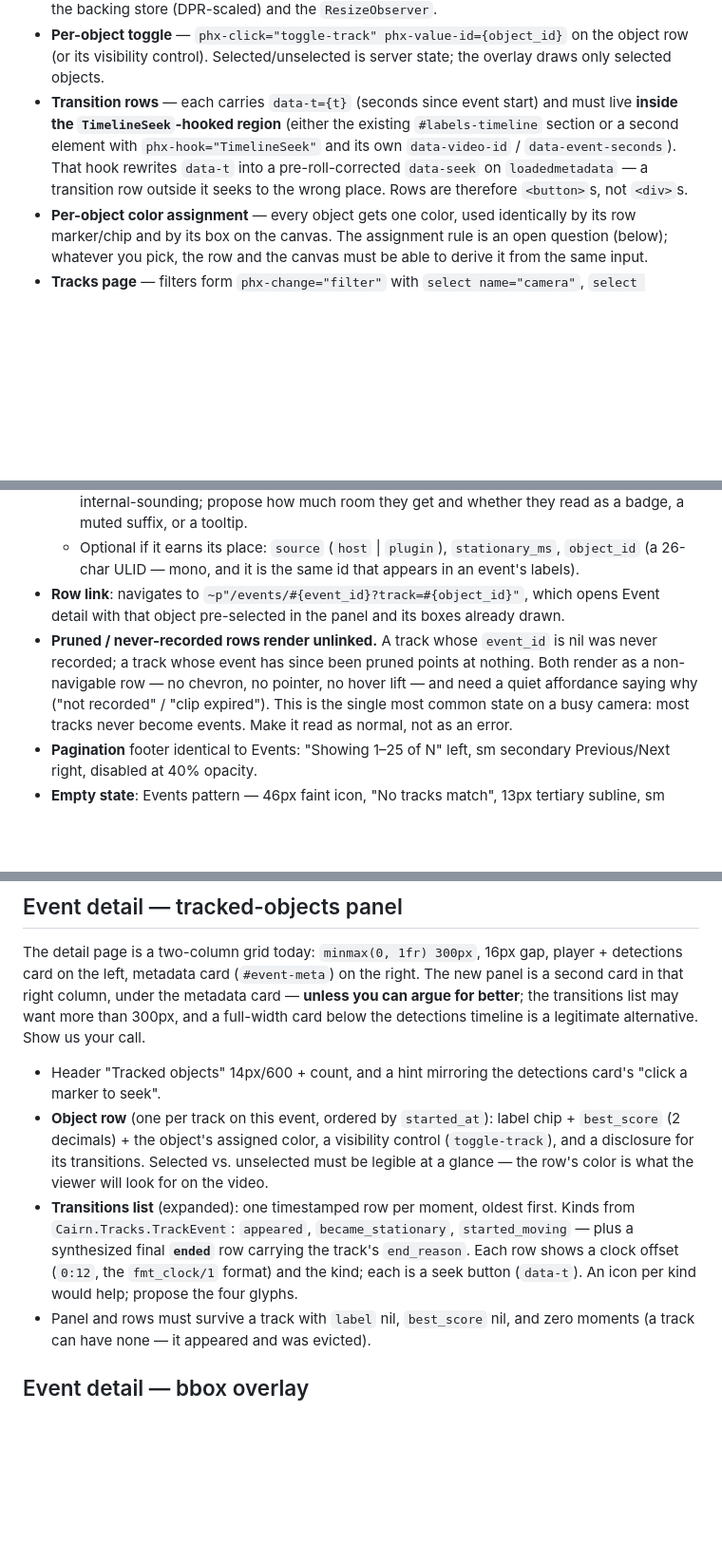
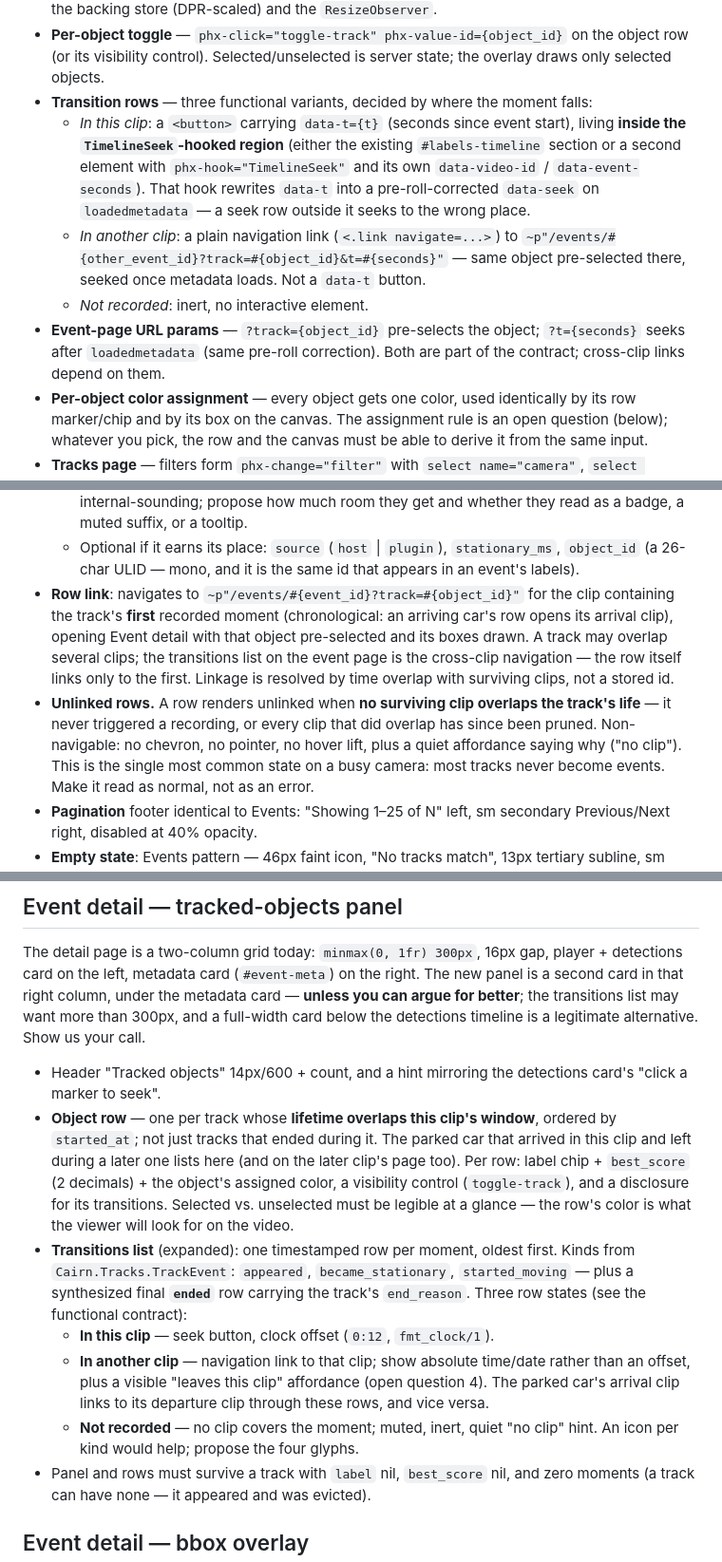
Before and after one commit to bbangert/cairn-nvr, a Markdown page: docs/design/track-viewer-handoff.md, 3 parts joined by grey strips. Shown at 95% size. GitHub-like rendering; blank space fills up the shorter version.

Commit message:
Handoff doc: a track links to every clip that overlaps it
Decided with the car-arrives/parks-for-hours/leaves case in hand: track-to-
clip linkage is resolved by time overlap with surviving clips, not the
stored event_id (which names only the event open at track end, and is nil
for a track that ended between events).

- Event-page panel lists every track whose lifetime overlaps the clip's
  window, not just tracks that ended during it.
- Transition rows get three functional variants: in-this-clip (data-t seek
  button under TimelineSeek), in-another-clip (navigation link carrying
  ?track= and the new ?t= seek param), not-recorded (inert).
- Tracks-page row links to the clip containing the track's first recorded
  moment; "unlinked" now means no surviving clip overlaps the track at all.
- New open question 4 for the design round: how loud the "leaves this
  clip" affordance should be.

Co-Authored-By: Claude Fable 5 <noreply@anthropic.com>

```diff
--- a/docs/design/track-viewer-handoff.md
+++ b/docs/design/track-viewer-handoff.md
@@ -62,13 +66,23 @@ src={"/media/events/#{@event.id}"}>` with no hook). **New entries:**
 - **Per-object toggle** — `phx-click="toggle-track" phx-value-id={object_id}`
   on the object row (or its visibility control). Selected/unselected is server
   state; the overlay draws only selected objects.
-- **Transition rows** — each carries `data-t={t}` (seconds since event start)
-  and must live **inside the `TimelineSeek`-hooked region** (either the existing
-  `#labels-timeline` section or a second element with `phx-hook="TimelineSeek"`
-  and its own `data-video-id` / `data-event-seconds`). That hook rewrites
-  `data-t` into a pre-roll-corrected `data-seek` on `loadedmetadata` — a
-  transition row outside it seeks to the wrong place. Rows are therefore
-  `<button>`s, not `<div>`s.
+- **Transition rows** — three functional variants, decided by where the
+  moment falls:
+  - *In this clip*: a `<button>` carrying `data-t={t}` (seconds since event
+    start), living **inside the `TimelineSeek`-hooked region** (either the
+    existing `#labels-timeline` section or a second element with
+    `phx-hook="TimelineSeek"` and its own `data-video-id` /
+    `data-event-seconds`). That hook rewrites `data-t` into a
+    pre-roll-corrected `data-seek` on `loadedmetadata` — a seek row outside
+    it seeks to the wrong place.
+  - *In another clip*: a plain navigation link (`<.link navigate=...>`) to
+    `~p"/events/#{other_event_id}?track=#{object_id}&t=#{seconds}"` — same
+    object pre-selected there, seeked once metadata loads. Not a `data-t`
+    button.
+  - *Not recorded*: inert, no interactive element.
+- **Event-page URL params** — `?track={object_id}` pre-selects the object;
+  `?t={seconds}` seeks after `loadedmetadata` (same pre-roll correction).
+  Both are part of the contract; cross-clip links depend on them.
 - **Per-object color assignment** — every object gets one color, used
   identically by its row marker/chip and by its box on the canvas. The
   assignment rule is an open question (below); whatever you pick, the row and
@@ -131,14 +145,18 @@ see and not record?* Rows exist for objects that never triggered a clip
   - Optional if it earns its place: `source` (`host` | `plugin`),
     `stationary_ms`, `object_id` (a 26-char ULID — mono, and it is the same id
     that appears in an event's labels).
-- **Row link**: navigates to `~p"/events/#{event_id}?track=#{object_id}"`,
-  which opens Event detail with that object pre-selected in the panel and its
-  boxes already drawn.
-- **Pruned / never-recorded rows render unlinked.** A track whose `event_id` is
-  nil was never recorded; a track whose event has since been pruned points at
-  nothing. Both render as a non-navigable row — no chevron, no pointer, no
-  hover lift — and need a quiet affordance saying why ("not recorded" /
-  "clip expired"). This is the single most common state on a busy camera: most
+- **Row link**: navigates to `~p"/events/#{event_id}?track=#{object_id}"`
+  for the clip containing the track's **first** recorded moment
+  (chronological: an arriving car's row opens its arrival clip), opening
+  Event detail with that object pre-selected and its boxes drawn. A track
+  may overlap several clips; the transitions list on the event page is the
+  cross-clip navigation — the row itself links only to the first. Linkage
+  is resolved by time overlap with surviving clips, not a stored id.
+- **Unlinked rows.** A row renders unlinked when **no surviving clip
+  overlaps the track's life** — it never triggered a recording, or every
+  clip that did overlap has since been pruned. Non-navigable: no chevron,
+  no pointer, no hover lift, plus a quiet affordance saying why ("no
+  clip"). This is the single most common state on a busy camera: most
   tracks never become events. Make it read as normal, not as an error.
 - **Pagination** footer identical to Events: "Showing 1–25 of N" left, sm
   secondary Previous/Next right, disabled at 40% opacity.
@@ -155,7 +173,10 @@ alternative. Show us your call.
 
 - Header "Tracked objects" 14px/600 + count, and a hint mirroring the
   detections card's "click a marker to seek".
-- **Object row** (one per track on this event, ordered by `started_at`):
+- **Object row** — one per track whose **lifetime overlaps this clip's
+  window**, ordered by `started_at`; not just tracks that ended during it.
+  The parked car that arrived in this clip and left during a later one
+  lists here (and on the later clip's page too). Per row:
   label chip + `best_score` (2 decimals) + the object's assigned color, a
   visibility control (`toggle-track`), and a disclosure for its transitions.
   Selected vs. unselected must be legible at a glance — the row's color is
@@ -163,9 +184,16 @@ alternative. Show us your call.
 - **Transitions list** (expanded): one timestamped row per moment, oldest
   first. Kinds from `Cairn.Tracks.TrackEvent`: `appeared`,
   `became_stationary`, `started_moving` — plus a synthesized final **`ended`**
-  row carrying the track's `end_reason`. Each row shows a clock offset
-  (`0:12`, the `fmt_clock/1` format) and the kind; each is a seek button
-  (`data-t`). An icon per kind would help; propose the four glyphs.
+  row carrying the track's `end_reason`. Three row states (see the
+  functional contract):
+  - **In this clip** — seek button, clock offset (`0:12`, `fmt_clock/1`).
+  - **In another clip** — navigation link to that clip; show absolute
+    time/date rather than an offset, plus a visible "leaves this clip"
+    affordance (open question 4). The parked car's arrival clip links to
+    its departure clip through these rows, and vice versa.
+  - **Not recorded** — no clip covers the moment; muted, inert, quiet
+    "no clip" hint.
+  An icon per kind would help; propose the four glyphs.
 - Panel and rows must survive a track with `label` nil, `best_score` nil, and
   zero moments (a track can have none — it appeared and was evicted).
 
```
Also changed, not shown: other parts of docs/design/track-viewer-handoff.md (+22 -6 lines).
